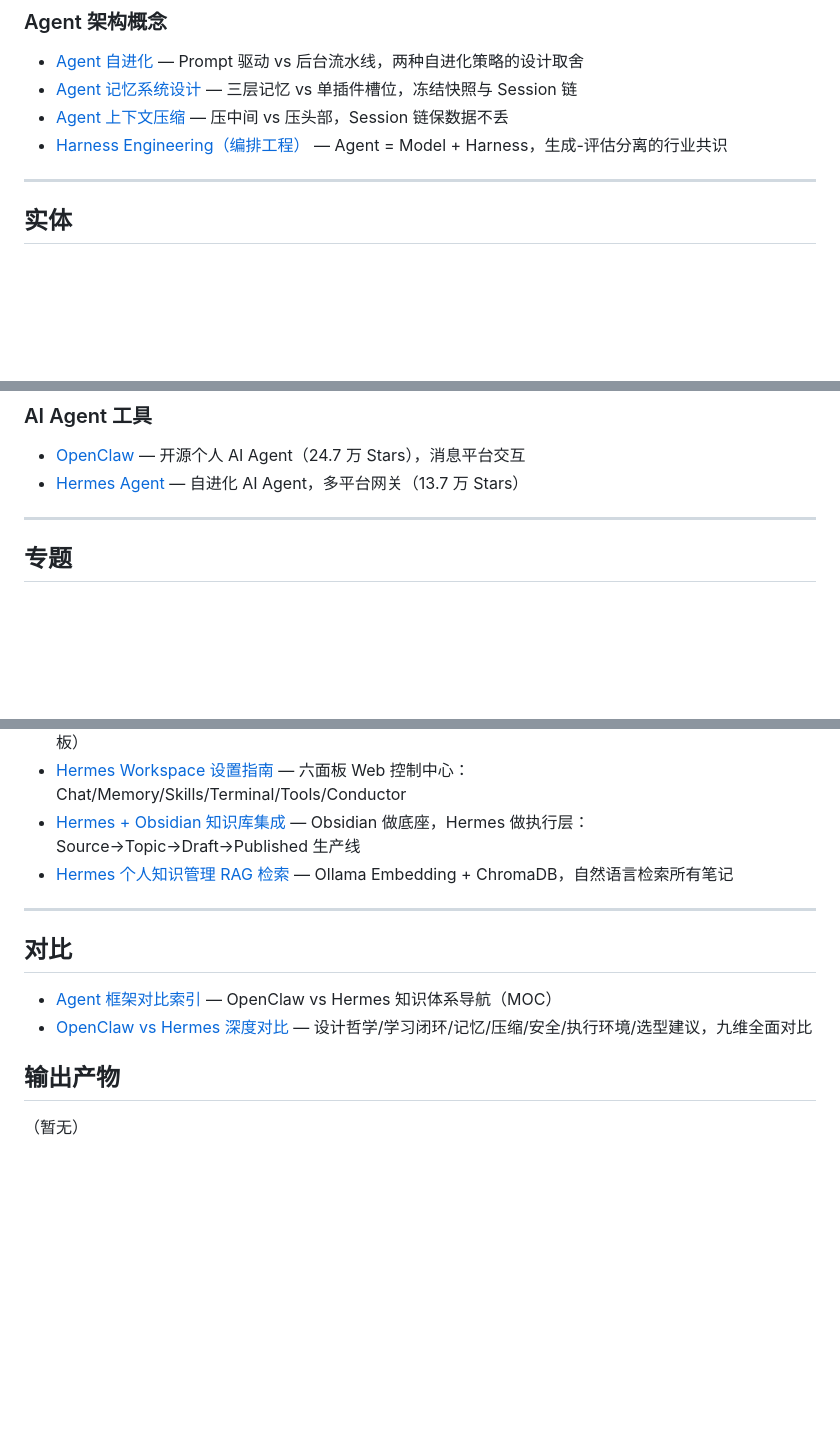
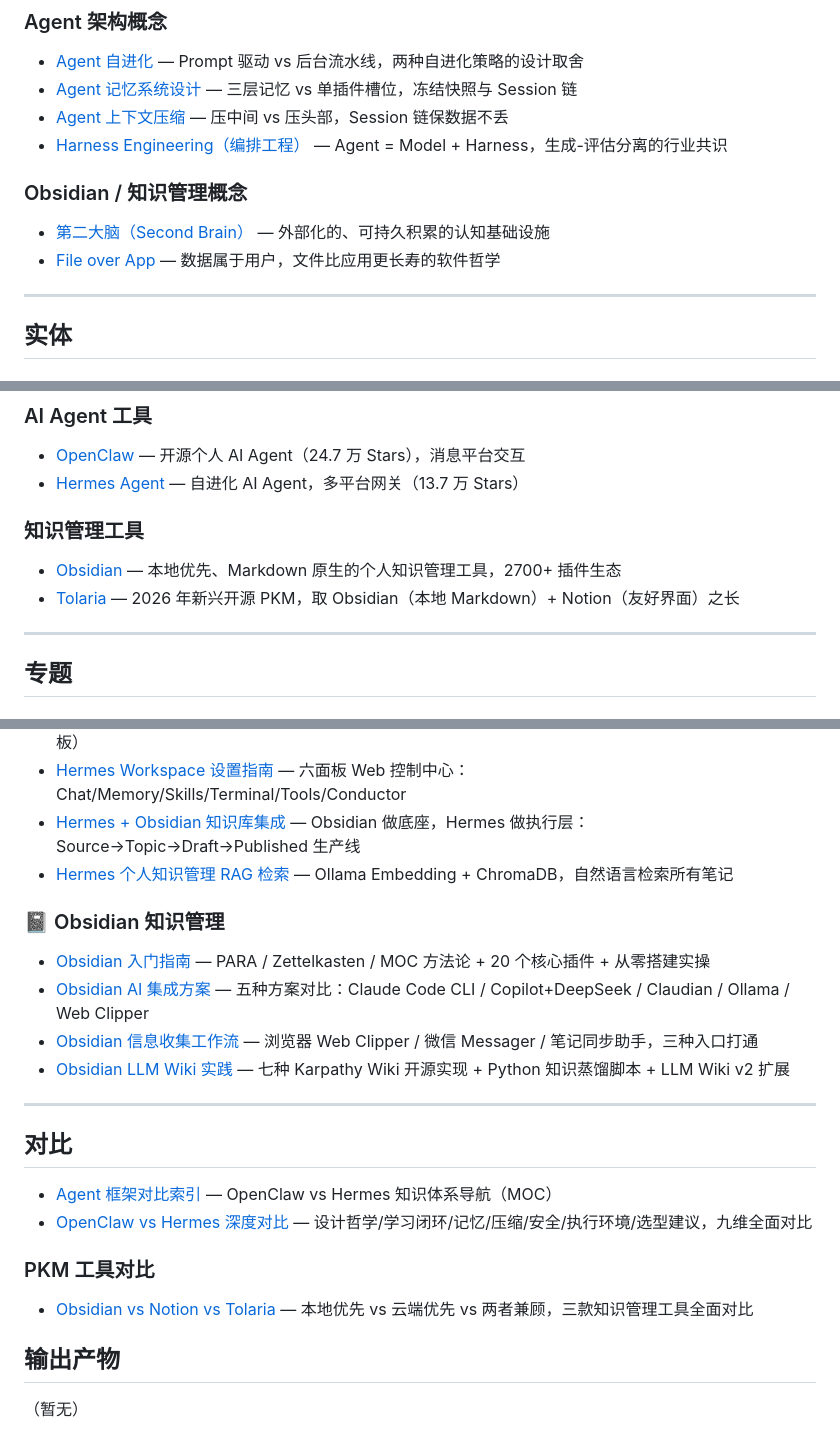
Before and after one commit to F1nnCheung/Wiki-Vault, a Markdown page: Wiki/wiki/index.md, 3 parts joined by grey strips. Drawn GitHub-style; blank space fills up the shorter version.

```diff
--- a/Wiki/wiki/index.md
+++ b/Wiki/wiki/index.md
@@ -34,6 +34,10 @@ updated: 2026-05-09
 - [Agent 上下文压缩](concepts/agent-context-compression.md) — 压中间 vs 压头部，Session 链保数据不丢
 - [Harness Engineering（编排工程）](concepts/harness-engineering.md) — Agent = Model + Harness，生成-评估分离的行业共识
 
+### Obsidian / 知识管理概念
+- [第二大脑（Second Brain）](concepts/second-brain.md) — 外部化的、可持久积累的认知基础设施
+- [File over App](concepts/file-over-app.md) — 数据属于用户，文件比应用更长寿的软件哲学
+
 ---
 
 ## 实体
@@ -54,6 +58,10 @@ updated: 2026-05-09
 ### AI Agent 工具
 - [OpenClaw](entities/openclaw.md) — 开源个人 AI Agent（24.7 万 Stars），消息平台交互
 - [Hermes Agent](entities/hermes-agent.md) — 自进化 AI Agent，多平台网关（13.7 万 Stars）
+
+### 知识管理工具
+- [Obsidian](entities/obsidian.md) — 本地优先、Markdown 原生的个人知识管理工具，2700+ 插件生态
+- [Tolaria](entities/tolaria.md) — 2026 年新兴开源 PKM，取 Obsidian（本地 Markdown）+ Notion（友好界面）之长
 
 ---
 
@@ -93,12 +101,21 @@ updated: 2026-05-09
 - [Hermes + Obsidian 知识库集成](topics/hermes-obsidian-integration.md) — Obsidian 做底座，Hermes 做执行层：Source→Topic→Draft→Published 生产线
 - [Hermes 个人知识管理 RAG 检索](topics/hermes-rag-setup.md) — Ollama Embedding + ChromaDB，自然语言检索所有笔记
 
+### 📓 Obsidian 知识管理
+- [Obsidian 入门指南](topics/obsidian-getting-started.md) — PARA / Zettelkasten / MOC 方法论 + 20 个核心插件 + 从零搭建实操
+- [Obsidian AI 集成方案](topics/obsidian-ai-integration.md) — 五种方案对比：Claude Code CLI / Copilot+DeepSeek / Claudian / Ollama / Web Clipper
+- [Obsidian 信息收集工作流](topics/obsidian-capture-workflow.md) — 浏览器 Web Clipper / 微信 Messager / 笔记同步助手，三种入口打通
+- [Obsidian LLM Wiki 实践](topics/obsidian-llm-wiki-practice.md) — 七种 Karpathy Wiki 开源实现 + Python 知识蒸馏脚本 + LLM Wiki v2 扩展
+
 ---
 
 ## 对比
 
 - [Agent 框架对比索引](comparisons/agent-frameworks-moc.md) — OpenClaw vs Hermes 知识体系导航（MOC）
 - [OpenClaw vs Hermes 深度对比](comparisons/openclaw-vs-hermes.md) — 设计哲学/学习闭环/记忆/压缩/安全/执行环境/选型建议，九维全面对比
+
+### PKM 工具对比
+- [Obsidian vs Notion vs Tolaria](comparisons/obsidian-notion-tolaria.md) — 本地优先 vs 云端优先 vs 两者兼顾，三款知识管理工具全面对比
 
 ## 输出产物
 
```
Also changed, not shown: other parts of Wiki/wiki/index.md (+1 -1 lines), Wiki/wiki/overview.md (+38 -6 lines).
